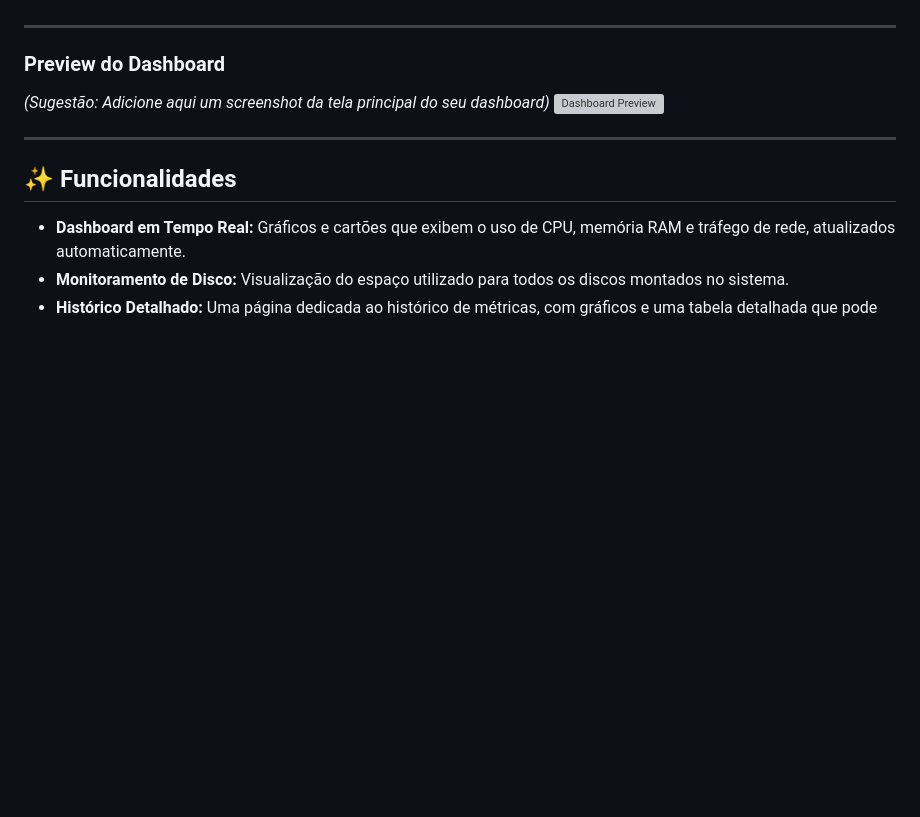
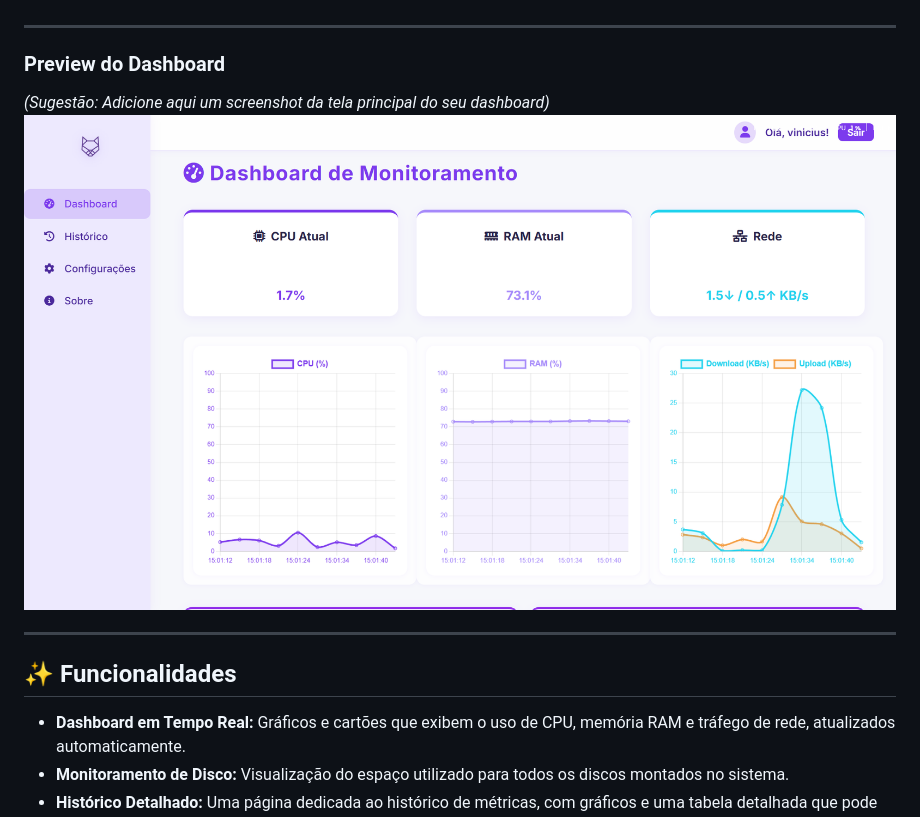
Before and after one commit to vinimartinsufrr/FinalProject_OS_UFRR_Desc_13_2025, a Markdown page: README.md, the part around the change. Rendered like a GitHub page; blank space fills up the shorter version; grey boxes are pictures that could not be loaded.

```diff
--- a/README.md
+++ b/README.md
@@ -12,7 +12,7 @@ Nero é um dashboard web para o monitoramento de recursos de sistema operacional
 
 ### Preview do Dashboard
 *(Sugestão: Adicione aqui um screenshot da tela principal do seu dashboard)*
-![Dashboard Preview](https-placeholder-for-your-image.png)
+![Dashboard Preview](./print%20dashboard/Print-Dashboard.png)
 
 ---
 
```
